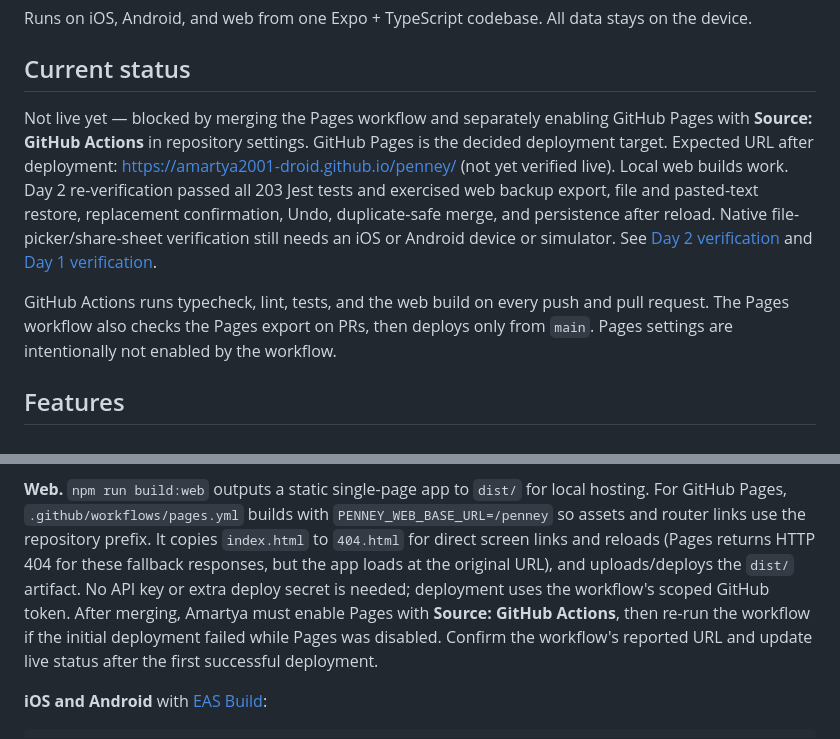
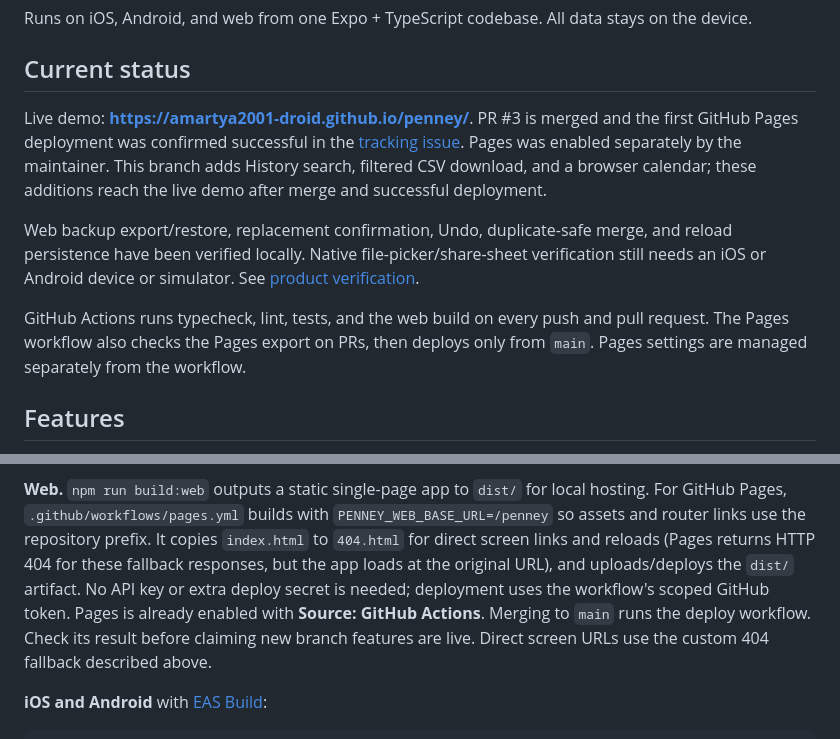
Before and after one commit to Amartya2001-droid/penney, a Markdown page: README.md, 2 parts joined by grey strips. Drawn GitHub-style.

Commit message:
Record Day 3 verification and confirmed live Pages status

```diff
--- a/README.md
+++ b/README.md
@@ -8,17 +8,19 @@ Runs on iOS, Android, and web from one Expo + TypeScript codebase. All data stay
 
 ## Current status
 
-Not live yet — blocked by merging the Pages workflow and separately enabling GitHub Pages
-with **Source: GitHub Actions** in repository settings. GitHub Pages is the decided deployment
-target. Expected URL after deployment: https://amartya2001-droid.github.io/penney/ (not yet verified live).
-Local web builds work. Day 2 re-verification passed all 203 Jest tests and exercised web backup
-export, file and pasted-text restore, replacement confirmation, Undo, duplicate-safe merge,
-and persistence after reload. Native file-picker/share-sheet verification still needs an iOS
-or Android device or simulator. See [Day 2 verification](docs/day-2-verification.md) and [Day 1 verification](docs/day-1-verification.md).
+Live demo: **https://amartya2001-droid.github.io/penney/**. PR #3 is merged and the
+first GitHub Pages deployment was confirmed successful in the [tracking issue](https://github.com/Amartya2001-droid/penney/issues/1#issuecomment-6809500159).
+Pages was enabled separately by the maintainer. This branch adds History search, filtered
+CSV download, and a browser calendar; these additions reach the live demo after merge and
+successful deployment.
+
+Web backup export/restore, replacement confirmation, Undo, duplicate-safe merge, and reload
+persistence have been verified locally. Native file-picker/share-sheet verification still
+needs an iOS or Android device or simulator. See [product verification](docs/web-product-verification.md).
 
 GitHub Actions runs typecheck, lint, tests, and the web build on every push and pull request.
 The Pages workflow also checks the Pages export on PRs, then deploys only from `main`.
-Pages settings are intentionally not enabled by the workflow.
+Pages settings are managed separately from the workflow.
 
 ## Features
 
@@ -268,9 +270,9 @@ so assets and router links use the repository prefix. It copies `index.html` to
 for direct screen links and reloads (Pages returns HTTP 404 for these fallback responses,
 but the app loads at the original URL), and uploads/deploys the `dist/` artifact. No API key
 or extra deploy secret is needed; deployment uses the workflow's scoped GitHub token.
-After merging, Amartya must enable Pages with **Source: GitHub Actions**, then re-run the
-workflow if the initial deployment failed while Pages was disabled. Confirm the workflow's
-reported URL and update live status after the first successful deployment.
+Pages is already enabled with **Source: GitHub Actions**. Merging to `main` runs the deploy
+workflow. Check its result before claiming new branch features are live. Direct screen URLs
+use the custom 404 fallback described above.
 
 **iOS and Android** with [EAS Build](https://docs.expo.dev/build/introduction/):
 
```
Also changed, not shown: docs/web-product-verification.md (+10 -6 lines).
